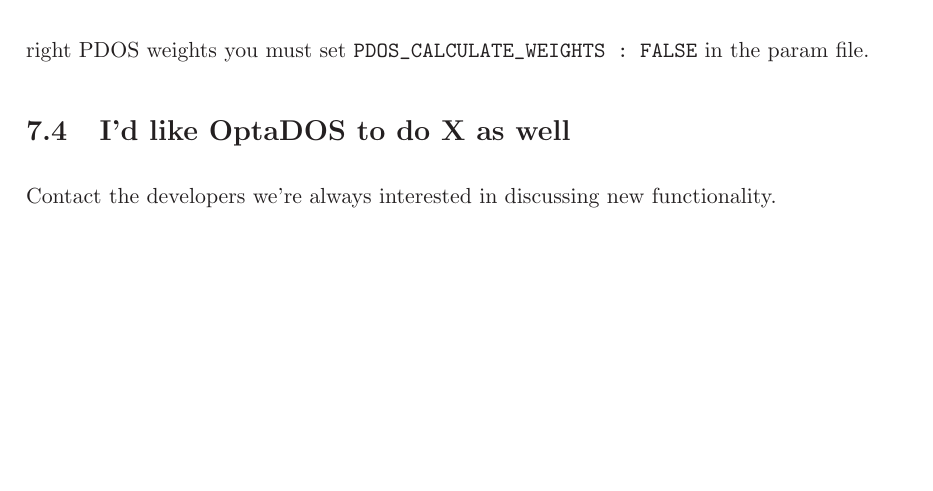
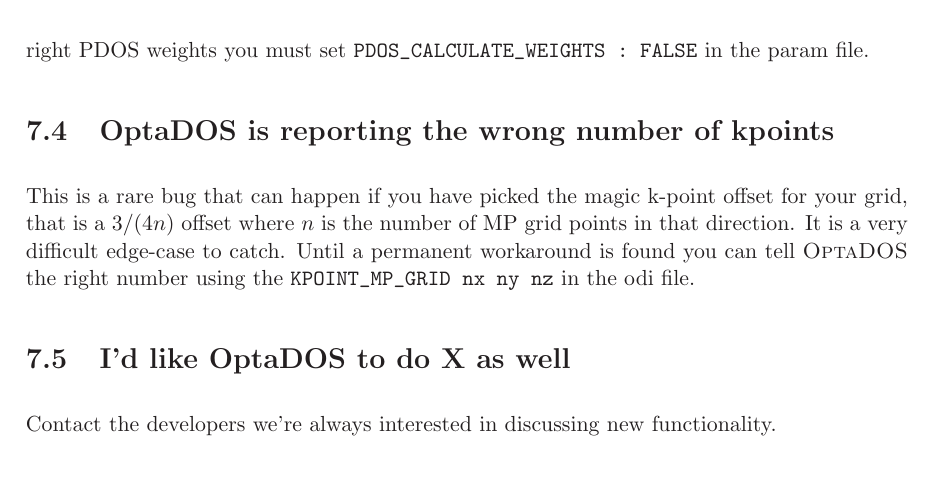
Before and after one commit to optados-developers/optados, a LaTeX book (optados/documents/user_guide.tex): part of page 42 of 49, cut so that both start at the same text, the shorter picture padded with empty space. Compiled offline with LaTeX, dvips and Ghostscript.

Commit message:
Added a KPOINT_MP_GRID keyword. So that a user can tell OptaDOS the right grid, in the case that it got it wrong. Put this into the FAQ explaining when this rare even happens.

```diff
--- a/optados/documents/user_guide.tex
+++ b/optados/documents/user_guide.tex
@@ -1221,6 +1221,9 @@
 \section{I'm getting odd results for my PDOS calculation when using \castep\ version 6.0} \label{pdos_castep_6.0}
 The spectral module in \castep\ 6.0 generates the pdos weights commensurate with the optics grid you have chosen. However this gets overwritten by the main routines. Hence to get the right PDOS weights you must set \verb#PDOS_CALCULATE_WEIGHTS : FALSE# in the param file.
 
+\section{\optados\ is reporting the wrong number of kpoints}
+This is a rare bug that can happen if you have picked the magic k-point offset for your grid, that is a $3/(4n)$ offset where $n$ is the number of MP grid points in that direction. It is a very difficult edge-case to catch. Until a permanent workaround is found you can tell \optados\ the right number using the \verb#KPOINT_MP_GRID nx ny nz# in the odi file.
+
 \section{I'd like \optados\ to do X as well}
 Contact the developers we're always interested in discussing new functionality.
 
```
Also changed, not shown: 2 other files.
